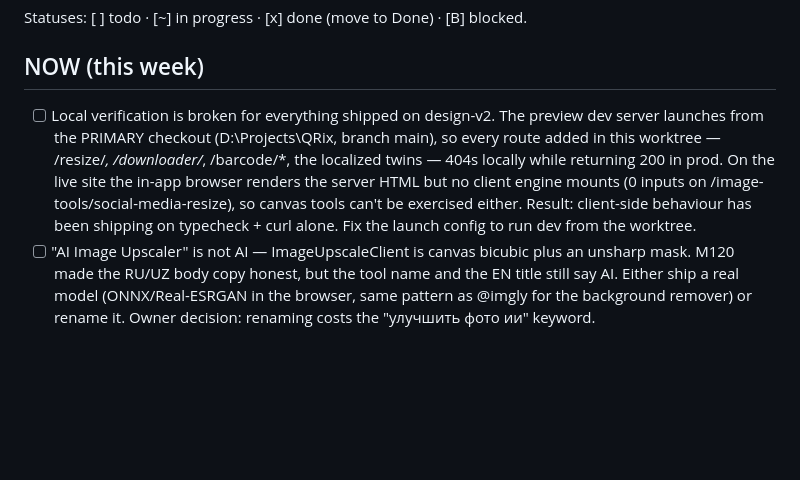
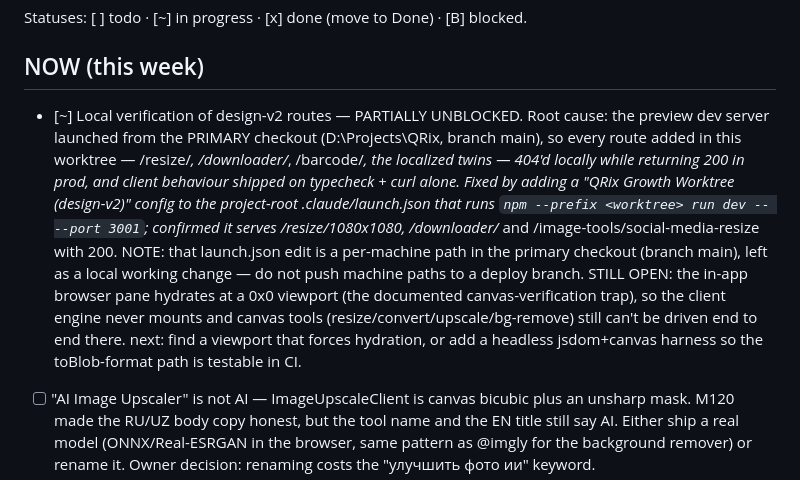
Before and after one commit to qahharovamubinaxon-qr/QRix, a Markdown page: growth/BACKLOG.md, the part around the change. GitHub-like rendering; blank space fills up the shorter version.

Commit message:
docs(growth): worktree preview config unblocks route verification (M120 followup)
Co-Authored-By: Claude Opus 4.8 (1M context) <noreply@anthropic.com>

```diff
--- a/growth/BACKLOG.md
+++ b/growth/BACKLOG.md
@@ -2,14 +2,22 @@
 Statuses: [ ] todo · [~] in progress · [x] done (move to Done) · [B] blocked.
 
 ## NOW (this week)
-- [ ] Local verification is broken for everything shipped on design-v2.
-  The preview dev server launches from the PRIMARY checkout (D:\Projects\QRix,
-  branch main), so every route added in this worktree — /resize/*, /downloader/*,
-  /barcode/*, the localized twins — 404s locally while returning 200 in prod.
-  On the live site the in-app browser renders the server HTML but no client
-  engine mounts (0 inputs on /image-tools/social-media-resize), so canvas tools
-  can't be exercised either. Result: client-side behaviour has been shipping on
-  typecheck + curl alone. Fix the launch config to run dev from the worktree.
+- [~] Local verification of design-v2 routes — PARTIALLY UNBLOCKED.
+  Root cause: the preview dev server launched from the PRIMARY checkout
+  (D:\Projects\QRix, branch main), so every route added in this worktree —
+  /resize/*, /downloader/*, /barcode/*, the localized twins — 404'd locally
+  while returning 200 in prod, and client behaviour shipped on typecheck +
+  curl alone. Fixed by adding a "QRix Growth Worktree (design-v2)" config to
+  the project-root .claude/launch.json that runs `npm --prefix <worktree> run
+  dev -- --port 3001`; confirmed it serves /resize/1080x1080, /downloader/*
+  and /image-tools/social-media-resize with 200. NOTE: that launch.json edit
+  is a per-machine path in the primary checkout (branch main), left as a local
+  working change — do not push machine paths to a deploy branch.
+  STILL OPEN: the in-app browser pane hydrates at a 0x0 viewport (the
+  documented canvas-verification trap), so the client engine never mounts and
+  canvas tools (resize/convert/upscale/bg-remove) still can't be driven end to
+  end there. next: find a viewport that forces hydration, or add a headless
+  jsdom+canvas harness so the toBlob-format path is testable in CI.
 - [ ] "AI Image Upscaler" is not AI — ImageUpscaleClient is canvas bicubic plus
   an unsharp mask. M120 made the RU/UZ body copy honest, but the tool name and
   the EN title still say AI. Either ship a real model (ONNX/Real-ESRGAN in the
```
